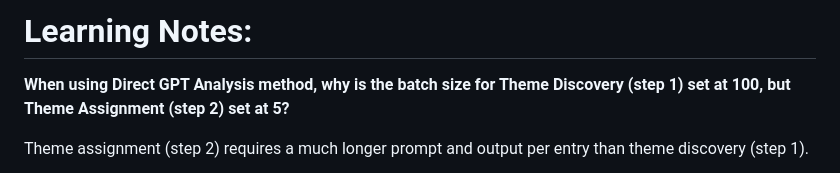
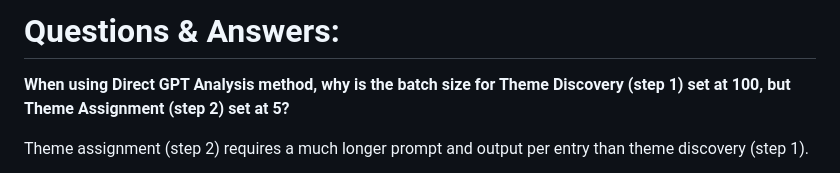
Before and after one commit to gitfoosing1991/Analyse-Employee-Feedback, a Markdown page: qna.md, the part around the change. Rendered like a GitHub page.

```diff
--- a/learning.md
+++ b/qna.md
@@ -1,4 +1,4 @@
-# Learning Notes:
+# Questions & Answers:
 
 **When using Direct GPT Analysis method, why is the batch size for Theme Discovery (step 1) set at 100, but Theme Assignment (step 2) set at 5?**
 
```
Also changed, not shown: README.md (+2 -2 lines).
